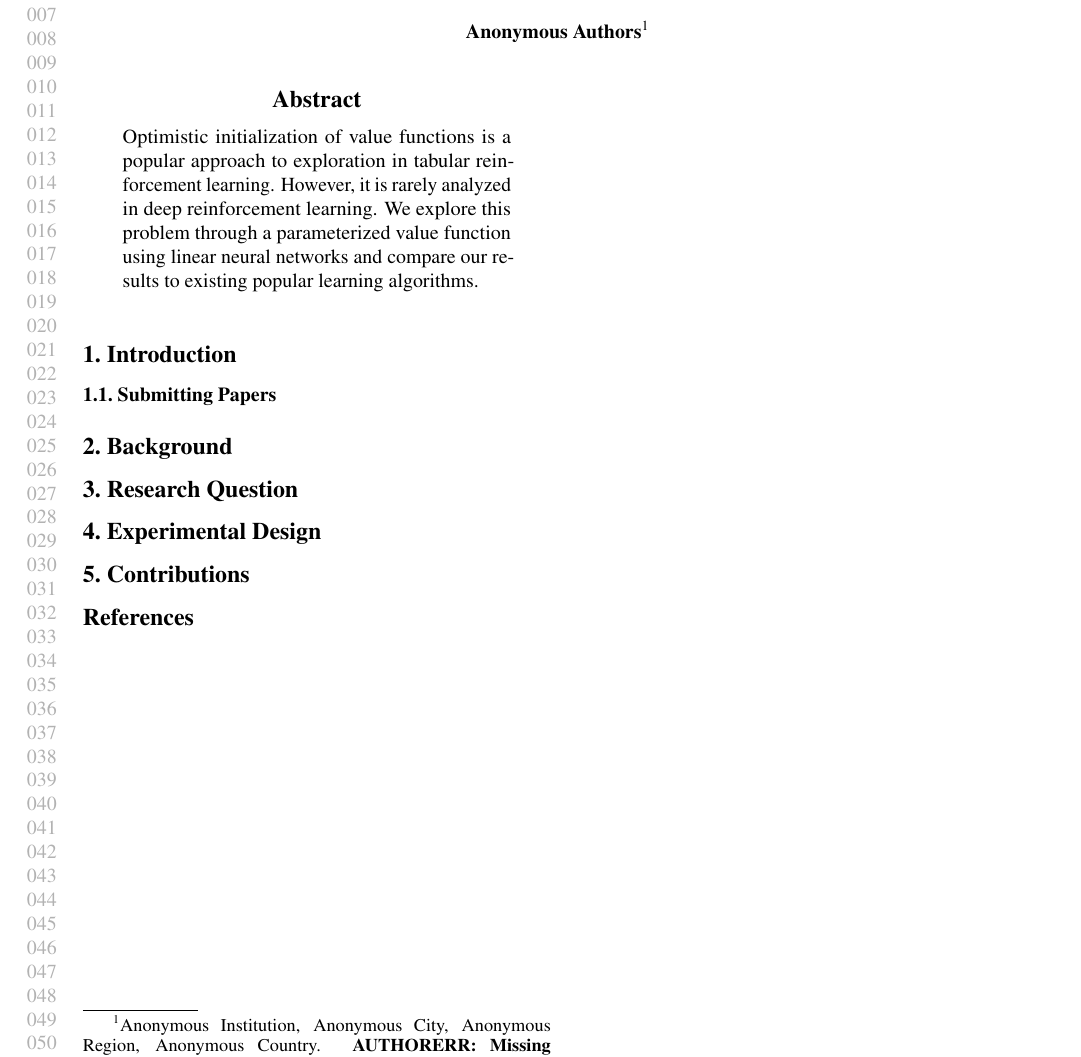
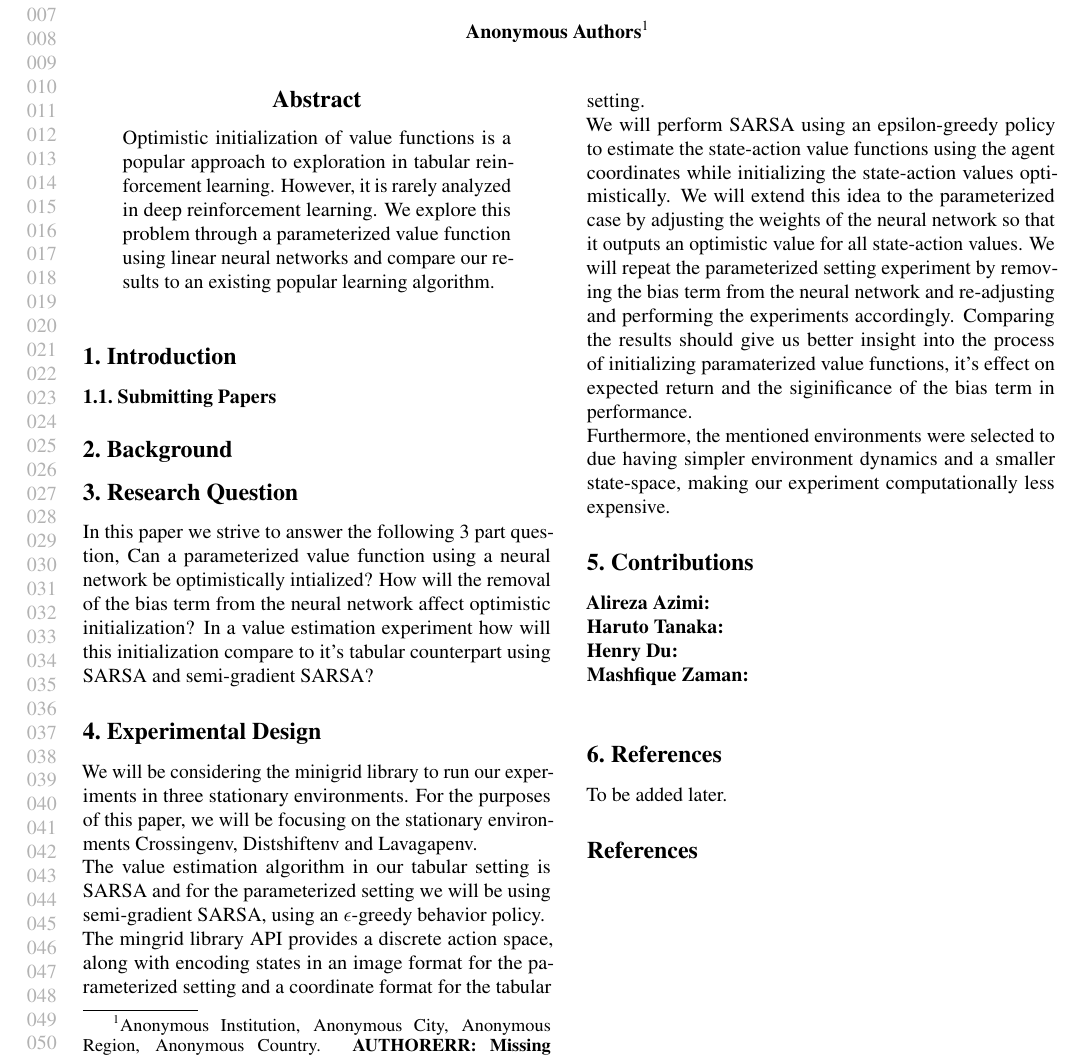
Before and after one commit to hydu01/CMPUT655-Project, a LaTeX paper (Proposal/icml2023/proposal.tex): part of the page, cut so that both start at the same text. Compiled offline with pdfLaTeX.

Commit message:
add experiment and question section

```diff
--- a/Proposal/icml2023/proposal.tex
+++ b/Proposal/icml2023/proposal.tex
@@ -116,8 +116,8 @@
 Optimistic initialization of value functions is a popular approach to exploration
 in tabular reinforcement learning. However, it is rarely analyzed
 in deep reinforcement learning. We explore this problem through a parameterized
-value function using linear neural networks and compare our results to existing popular
-learning algorithms.
+value function using linear neural networks and compare our results to an existing popular
+learning algorithm.
 \end{abstract}
 
 \section{Introduction}
@@ -132,15 +132,36 @@ learning algorithms.
 
 
 \section{Research Question}
-
-
+In this paper we strive to answer the following 3 part question,
+Can a parameterized value function using a neural network be optimistically intialized?
+How will the removal of the bias term from the neural network affect optimistic initialization?
+In a value estimation experiment how will this initialization compare to it's tabular counterpart using
+SARSA and semi-gradient SARSA?
 \section{Experimental Design}
+We will be considering the minigrid library to run our experiments in three stationary environments. For the purposes of this paper, we will be focusing on the stationary environments
+Crossingenv, Distshiftenv and Lavagapenv.\\
+The value estimation algorithm in our tabular setting is SARSA and for the parameterized setting we will be using
+semi-gradient SARSA, using an $\epsilon$-greedy behavior policy.\\
+The mingrid library API provides a discrete action space, along with encoding states in an image format for the
+parameterized setting and a coordinate format for the tabular setting.\\
+We will perform SARSA using an epsilon-greedy policy to estimate the state-action value functions using the agent coordinates while initializing the state-action
+values optimistically. We will extend this idea to the parameterized case by adjusting the weights of the neural
+network so that it outputs an optimistic value for all state-action values. We will repeat the parameterized
+setting experiment by removing the bias term from the neural network and re-adjusting and performing the experiments accordingly.
+Comparing the results should give us better insight into the process of initializing paramaterized value functions, it's effect on
+expected return and the siginificance of the bias term in performance.\\
+Furthermore, the mentioned environments were selected to due having simpler environment dynamics and a smaller state-space, making our experiment computationally less expensive.
 
 
 % Acknowledgements should only appear in the accepted version.
 \section{Contributions}
+\textbf{Alireza Azimi:}\\
+\textbf{Haruto Tanaka:}\\
+\textbf{Henry Du:}\\
+\textbf{Mashfique Zaman:}\\
 
-
+\section{References}
+To be added later.
 % In the unusual situation where you want a paper to appear in the
 % references without citing it in the main text, use \nocite
 \nocite{langley00}
```
Also changed, not shown: Proposal/icml2023/proposal.pdf.
